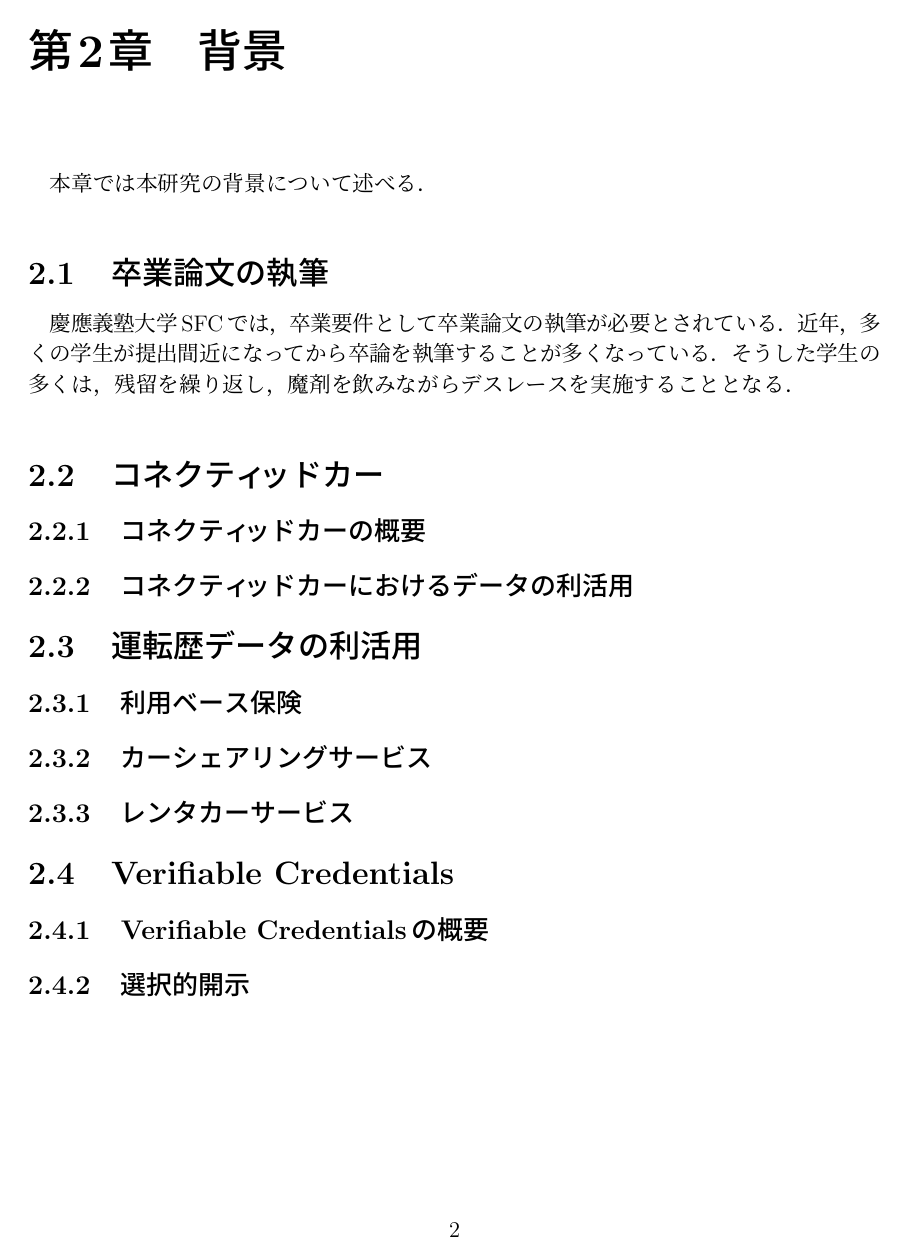
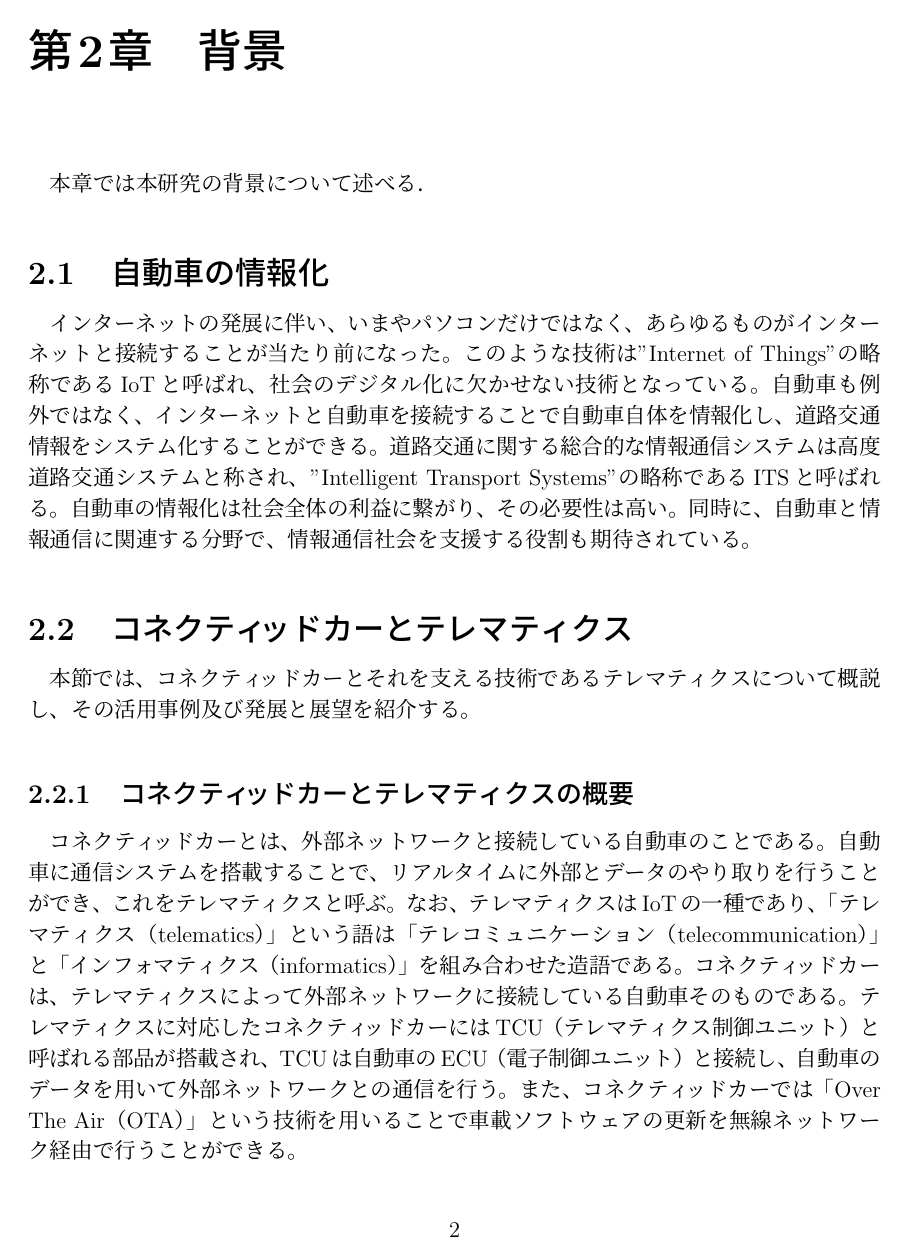
Before and after one commit to kwauso/2025F_GP2, a LaTeX thesis (paper/pre-submission/thesis.tex, which reads paper/pre-submission/src/2_background.tex): page 9 of 16 before the commit and page 9 of 18 after it. Compiled offline with pLaTeX and dvipdfmx.

Commit message:
feat: UBIの説明まで完了

```diff
--- a/paper/pre-submission/src/2_background.tex
+++ b/paper/pre-submission/src/2_background.tex
@@ -3,11 +3,6 @@
 
 本章では本研究の背景について述べる．
 
-\section{卒業論文の執筆}
-\label{background:thesis}
-慶應義塾大学SFCでは，卒業要件として卒業論文の執筆が必要とされている．
-近年，多くの学生が提出間近になってから卒論を執筆することが多くなっている．
-そうした学生の多くは，残留を繰り返し，魔剤を飲みながらデスレースを実施することとなる．
 
 \if0
 \begin{figure}[h]
@@ -18,7 +13,21 @@
     \end{center}
 \end{figure}
 \fi
+\section{自動車の情報化}
+インターネットの発展に伴い、いまやパソコンだけではなく、あらゆるものがインターネットと接続することが当たり前になった。
+このような技術は"Internet of Things"の略称であるIoTと呼ばれ、社会のデジタル化に欠かせない技術となっている。
+自動車も例外ではなく、インターネットと自動車を接続することで自動車自体を情報化し、道路交通情報をシステム化することができる。
+道路交通に関する総合的な情報通信システムは高度道路交通システムと称され、"Intelligent Transport Systems"の略称であるITSと呼ばれる。
+自動車の情報化は社会全体の利益に繋がり、その必要性は高い。
+同時に、自動車と情報通信に関連する分野で、情報通信社会を支援する役割も期待されている。
 
-\section{コネクティッドカー}
-\subsection{コネクティッドカーの概要}
-\subsection{コネクティッドカーにおけるデータの利活用}
+\section{コネクティッドカーとテレマティクス}
+本節では、コネクティッドカーとそれを支える技術であるテレマティクスについて概説し、その活用事例及び発展と展望を紹介する。
+\subsection{コネクティッドカーとテレマティクスの概要}
+コネクティッドカーとは、外部ネットワークと接続している自動車のことである。
+自動車に通信システムを搭載することで、リアルタイムに外部とデータのやり取りを行うことができ、これをテレマティクスと呼ぶ。
+なお、テレマティクスはIoTの一種であり、「テレマティクス（telematics）」という語は「テレコミュニケーション（telecommunication）」と「インフォマティクス（informatics）」を組み合わせた造語である。
+コネクティッドカーは、テレマティクスによって外部ネットワークに接続している自動車そのものである。
+テレマティクスに対応したコネクティッドカーにはTCU（テレマティクス制御ユニット）と呼ばれる部品が搭載され、TCUは自動車のECU（電子制御ユニット）と接続し、自動車のデータを用いて外部ネットワークとの通信を行う。
+また、コネクティッドカーでは「Over The Air（OTA）」という技術を用いることで車載ソフトウェアの更新を無線ネットワーク経由で行うことができる。
+\subsection{テレマティクスの活用事例}
@@ -25,3 +41 @@
 
-\section{運転歴データの利活用}
-\subsection{利用ベース保険}
```
Also changed, not shown: paper/pre-submission/src/acknowledgement.tex (+1 -2 lines), paper/pre-submission/latex-output/thesis.pdf, paper/pre-submission/thesis.pdf, paper/pre-submission/src/2_background.tex (17 more changed lines), 3 other files.
